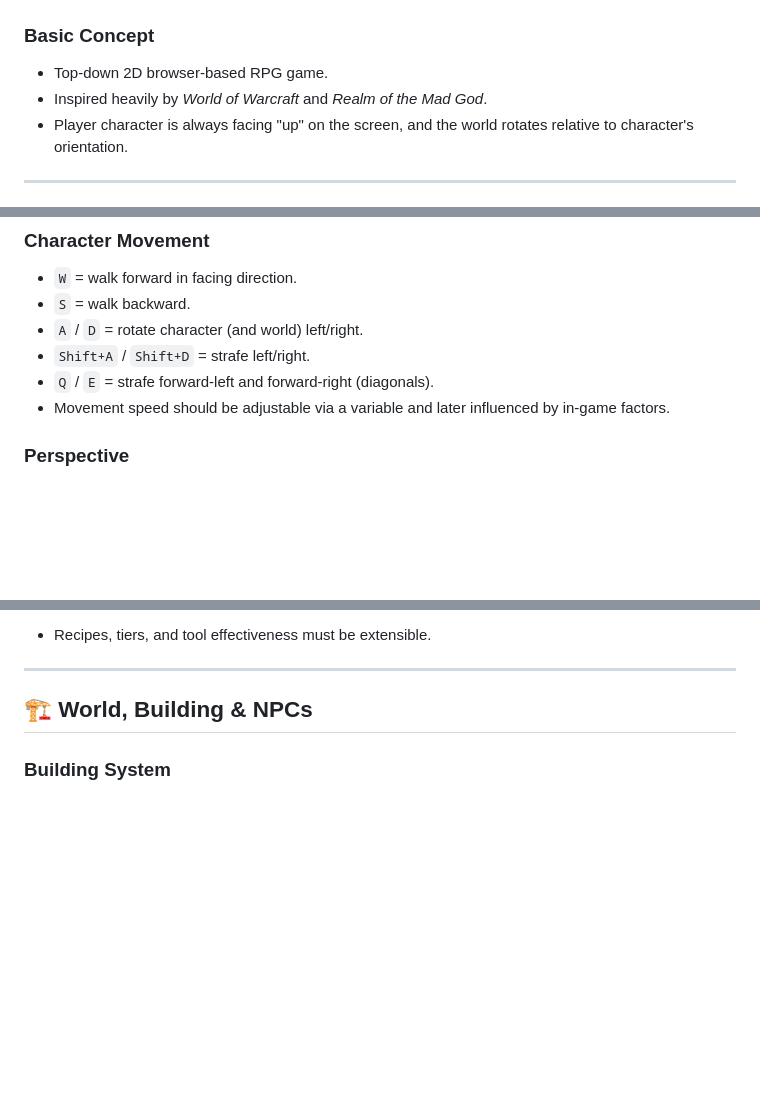
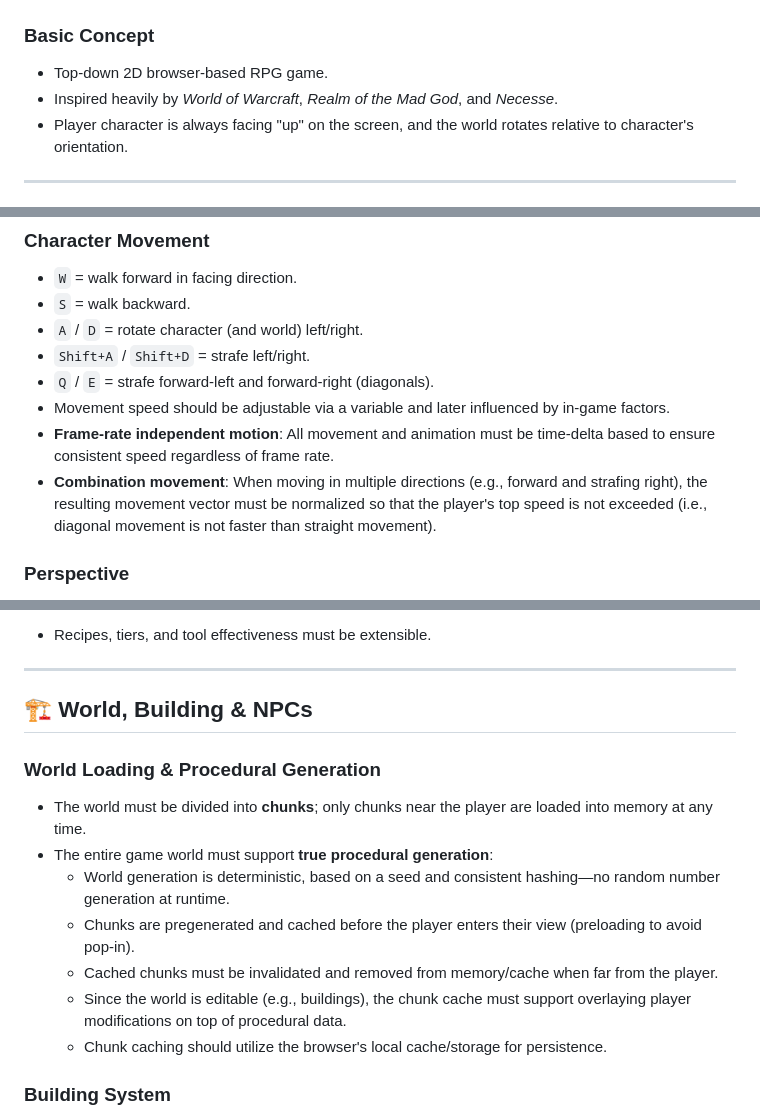
Before and after one commit to AnthonyRuffino/web-game, a Markdown page: requirements/inital-requirements.md, 3 parts joined by grey strips. Drawn GitHub-style; blank space fills up the shorter version.

Commit message:
updated requirements

```diff
--- a/requirements/inital-requirements.md
+++ b/requirements/inital-requirements.md
@@ -20,7 +20,7 @@ This document defines the functional, architectural, and development requirement
 ### Basic Concept
 
 * Top-down 2D browser-based RPG game.
-* Inspired heavily by *World of Warcraft* and *Realm of the Mad God*.
+* Inspired heavily by *World of Warcraft*, *Realm of the Mad God*, and *Necesse*.
 * Player character is always facing "up" on the screen, and the world rotates relative to character's orientation.
 
 ---
@@ -35,6 +35,8 @@ This document defines the functional, architectural, and development requirement
 * `Shift+A` / `Shift+D` = strafe left/right.
 * `Q` / `E` = strafe forward-left and forward-right (diagonals).
 * Movement speed should be adjustable via a variable and later influenced by in-game factors.
+* **Frame-rate independent motion**: All movement and animation must be time-delta based to ensure consistent speed regardless of frame rate.
+* **Combination movement**: When moving in multiple directions (e.g., forward and strafing right), the resulting movement vector must be normalized so that the player's top speed is not exceeded (i.e., diagonal movement is not faster than straight movement).
 
 ### Perspective
 
@@ -101,6 +103,16 @@ This document defines the functional, architectural, and development requirement
 ---
 
 ## 🏗️ World, Building & NPCs
+
+### World Loading & Procedural Generation
+
+* The world must be divided into **chunks**; only chunks near the player are loaded into memory at any time.
+* The entire game world must support **true procedural generation**:
+  * World generation is deterministic, based on a seed and consistent hashing—no random number generation at runtime.
+  * Chunks are pregenerated and cached before the player enters their view (preloading to avoid pop-in).
+  * Cached chunks must be invalidated and removed from memory/cache when far from the player.
+  * Since the world is editable (e.g., buildings), the chunk cache must support overlaying player modifications on top of procedural data.
+  * Chunk caching should utilize the browser's local cache/storage for persistence.
 
 ### Building System
 
```
